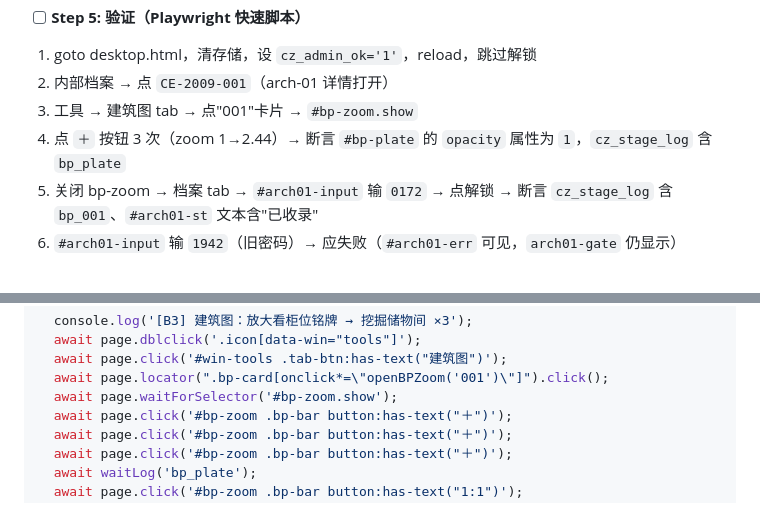
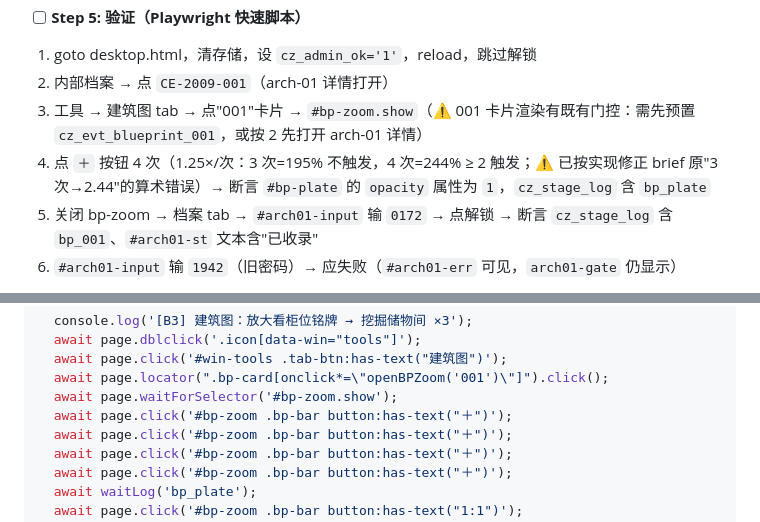
Before and after one commit to Q1ngshi/arg-cizhen, a Markdown page: docs/解密手段多样化-实施计划.md, 2 parts joined by grey strips. Drawn GitHub-style.

Commit message:
docs: 回写实施计划 Task 3 验证倍率修正（＋×4 至 244% 触发）+ 001 卡片门控说明
Co-Authored-By: Claude <noreply@anthropic.com>

```diff
--- a/docs/解密手段多样化-实施计划.md
+++ b/docs/解密手段多样化-实施计划.md
@@ -257,8 +257,8 @@ var bpPlateSeen = false;
 
 1. goto desktop.html，清存储，设 `cz_admin_ok='1'`，reload，跳过解锁
 2. 内部档案 → 点 `CE-2009-001`（arch-01 详情打开）
-3. 工具 → 建筑图 tab → 点"001"卡片 → `#bp-zoom.show`
-4. 点 `＋` 按钮 3 次（zoom 1→2.44）→ 断言 `#bp-plate` 的 `opacity` 属性为 `1`，`cz_stage_log` 含 `bp_plate`
+3. 工具 → 建筑图 tab → 点"001"卡片 → `#bp-zoom.show`（⚠️ 001 卡片渲染有既有门控：需先预置 `cz_evt_blueprint_001`，或按 2 先打开 arch-01 详情）
+4. 点 `＋` 按钮 4 次（1.25×/次：3 次=195% 不触发，4 次=244% ≥ 2 触发；⚠️ 已按实现修正 brief 原"3 次→2.44"的算术错误）→ 断言 `#bp-plate` 的 `opacity` 属性为 `1`，`cz_stage_log` 含 `bp_plate`
 5. 关闭 bp-zoom → 档案 tab → `#arch01-input` 输 `0172` → 点解锁 → 断言 `cz_stage_log` 含 `bp_001`、`#arch01-st` 文本含"已收录"
 6. `#arch01-input` 输 `1942`（旧密码）→ 应失败（`#arch01-err` 可见，`arch01-gate` 仍显示）
 
@@ -300,6 +300,7 @@ B3（原建筑图）改为：
   await page.click('#win-tools .tab-btn:has-text("建筑图")');
   await page.locator(".bp-card[onclick*=\"openBPZoom('001')\"]").click();
   await page.waitForSelector('#bp-zoom.show');
+  await page.click('#bp-zoom .bp-bar button:has-text("＋")');
   await page.click('#bp-zoom .bp-bar button:has-text("＋")');
   await page.click('#bp-zoom .bp-bar button:has-text("＋")');
   await page.click('#bp-zoom .bp-bar button:has-text("＋")');
```
